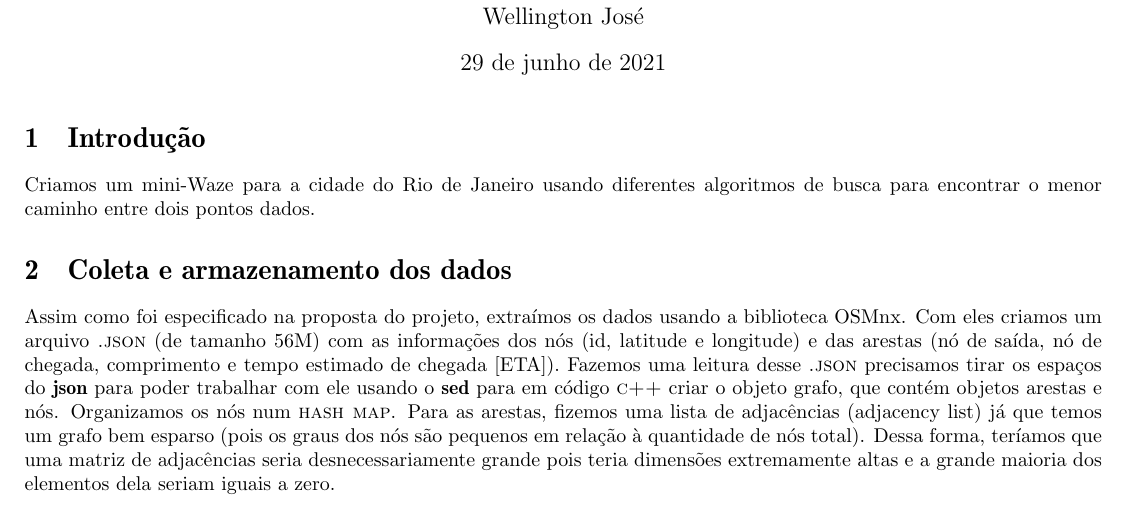
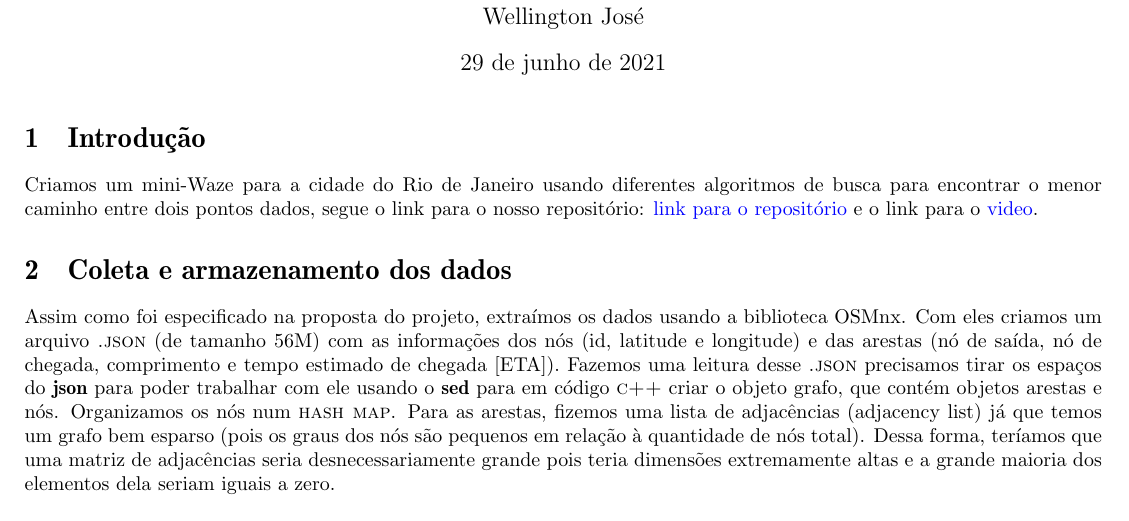
Before and after one commit to RafaelPortacio/notwaze, a LaTeX document (report/trabalho_final_eda.tex): part of page 1 of 4, cut so that both start at the same text. Compiled offline with pdfLaTeX.

Commit message:
update report

```diff
--- a/report/trabalho_final_eda.tex
+++ b/report/trabalho_final_eda.tex
@@ -49,7 +49,7 @@
 \maketitle
 
 \section{Introdução}
-Criamos um mini-Waze para a cidade do Rio de Janeiro usando diferentes algoritmos de busca para encontrar o menor caminho entre dois pontos dados.
+Criamos um mini-Waze para a cidade do Rio de Janeiro usando diferentes algoritmos de busca para encontrar o menor caminho entre dois pontos dados, segue o link para o nosso repositório: \href{https://github.com/EMAp-EDA-2021/final-project-grupo-12}{link para o repositório} e o link para o \href{https://drive.google.com/file/d/1q30WdzyVzDPUxwqeOWxns8QPEoYQ6cza/view?usp=sharing}{video}.
 
 \section{Coleta e armazenamento dos dados}
 
```
Also changed, not shown: report/trabalho_final_eda.pdf, report/trabalho_final_eda.tex (2 more changed lines).
